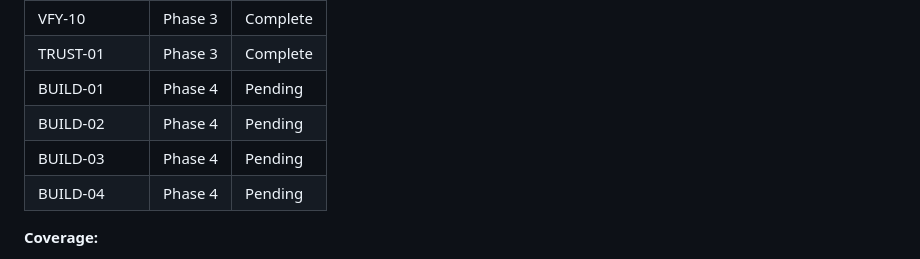
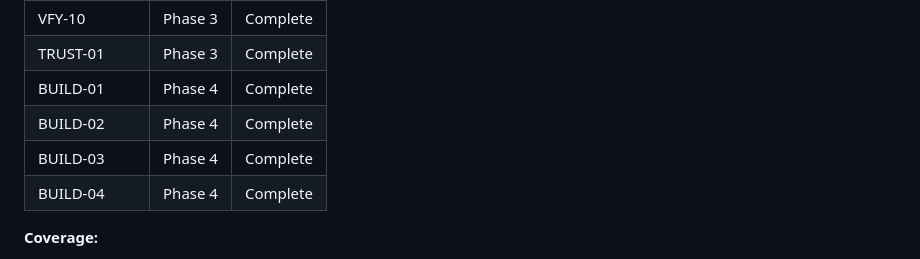
Before and after one commit to ngmisl/erc8004-verifier-arbitrum, a Markdown page: .planning/REQUIREMENTS.md, the part around one of its changes. GitHub-like rendering.

```diff
--- a/.planning/REQUIREMENTS.md
+++ b/.planning/REQUIREMENTS.md
@@ -101,10 +101,10 @@
 | VFY-08 | Phase 3 | Complete |
 | VFY-10 | Phase 3 | Complete |
 | TRUST-01 | Phase 3 | Complete |
-| BUILD-01 | Phase 4 | Pending |
-| BUILD-02 | Phase 4 | Pending |
-| BUILD-03 | Phase 4 | Pending |
-| BUILD-04 | Phase 4 | Pending |
+| BUILD-01 | Phase 4 | Complete |
+| BUILD-02 | Phase 4 | Complete |
+| BUILD-03 | Phase 4 | Complete |
+| BUILD-04 | Phase 4 | Complete |
 
 **Coverage:**
 - v1 requirements: 24 total
```
Also changed, not shown: other parts of .planning/REQUIREMENTS.md (+4 -4 lines), .planning/STATE.md (+17 -13 lines), 1 other file.
